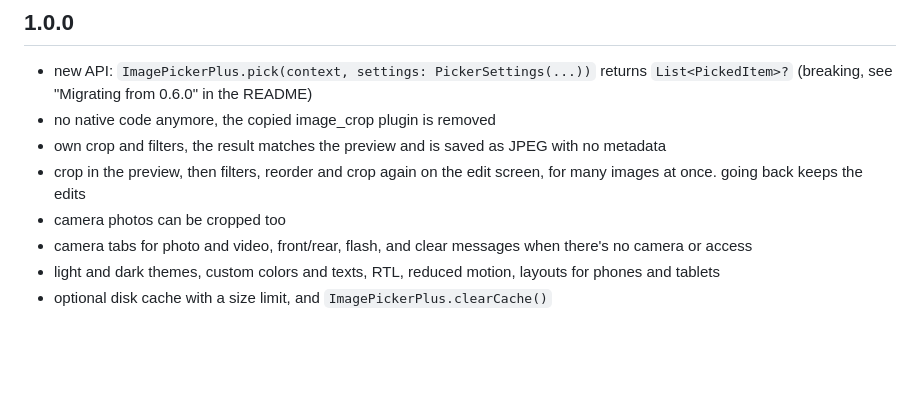
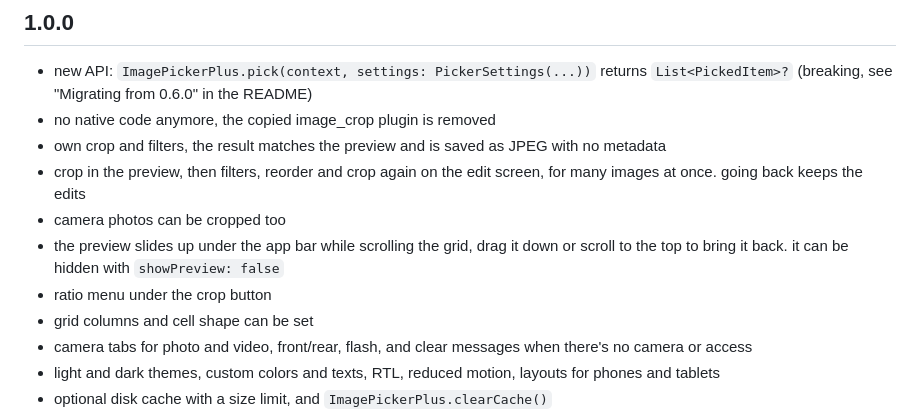
Before and after one commit to AhmedAbdoElhawary/image_picker_plus, a Markdown page: CHANGELOG.md, the part around the change. GitHub-like rendering; blank space fills up the shorter version.

Commit message:
note preview slide, ratio menu and grid options in changelog

```diff
--- a/CHANGELOG.md
+++ b/CHANGELOG.md
@@ -4,6 +4,9 @@
 * own crop and filters, the result matches the preview and is saved as JPEG with no metadata
 * crop in the preview, then filters, reorder and crop again on the edit screen, for many images at once. going back keeps the edits
 * camera photos can be cropped too
+* the preview slides up under the app bar while scrolling the grid, drag it down or scroll to the top to bring it back. it can be hidden with `showPreview: false`
+* ratio menu under the crop button
+* grid columns and cell shape can be set
 * camera tabs for photo and video, front/rear, flash, and clear messages when there's no camera or access
 * light and dark themes, custom colors and texts, RTL, reduced motion, layouts for phones and tablets
 * optional disk cache with a size limit, and `ImagePickerPlus.clearCache()`
```
